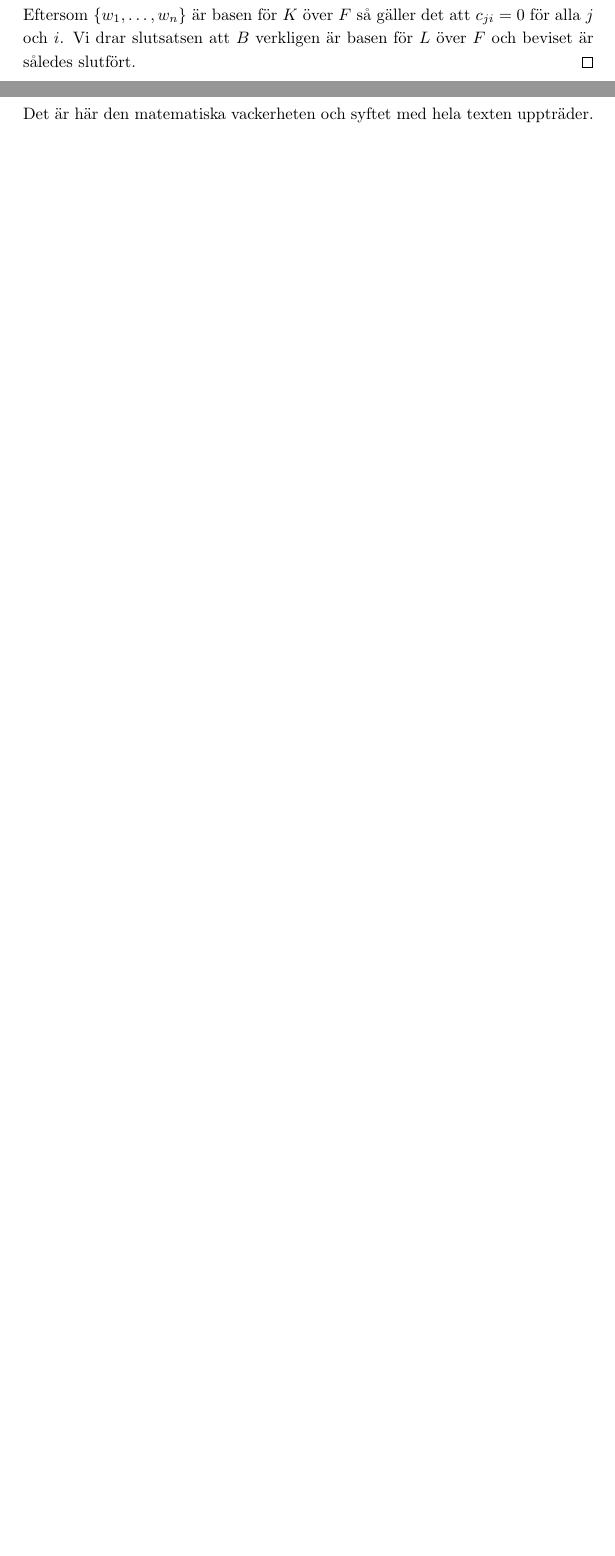
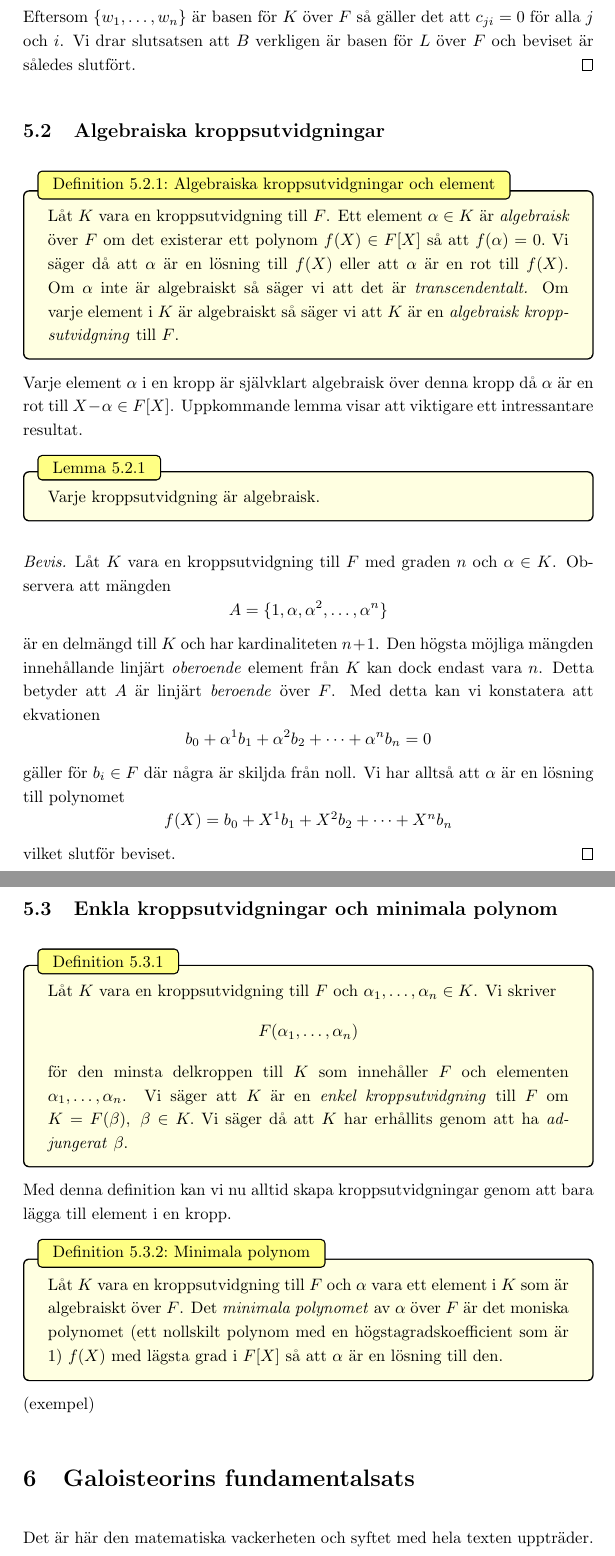
Before and after one commit to gabbe1237/Latex, a LaTeX document (galois.tex): two parts of pages 10 and 11 of 11 before the commit and two parts of pages 12 and 13 of 13 after it, joined at a grey line, cut so that both start at the same text, the shorter picture padded with empty space. Compiled offline with LaTeX, dvips and Ghostscript.

Commit message:
Update galois.tex

```diff
--- a/galois.tex
+++ b/galois.tex
@@ -323,7 +362,45 @@ tyder endast på att kardinaliteten av basen, eller \textit{dimensionen} för ve
   $B$ verkligen är basen för $L$ över $F$ och beviset är således slutfört.
 \end{proof}
 
+\subsection{Algebraiska kroppsutvidgningar}
+\begin{mydef}{Algebraiska kroppsutvidgningar och element}{}
+  Låt $K$ vara en kroppsutvidgning till $F$. Ett element $\alpha \in K$ är \textit{algebraisk} över $F$ om det existerar ett polynom $f(X) \in F[X]$
+  så att $f(\alpha) = 0.$ Vi säger då att $\alpha$ är en lösning till $f(X)$ eller att $\alpha$ är en rot till $f(X).$ Om $\alpha$ inte är algebraiskt så säger
+  vi att det är \textit{transcendentalt.}
+  Om varje element i $K$ är algebraiskt så säger vi att $K$ är en \textit{algebraisk kroppsutvidgning} till $F$.
+\end{mydef}
+Varje element $\alpha$ i en kropp är självklart algebraisk över denna kropp då $\alpha$ är en rot till $X - \alpha \in F[X]$. Uppkommande lemma visar att
+viktigare ett intressantare resultat.
 
+\begin{mylemma}{}{}
+  Varje kroppsutvidgning är algebraisk.
+\end{mylemma}
+
+\begin{proof}
+  Låt $K$ vara en kroppsutvidgning till $F$ med graden $n$ och $\alpha \in K$. Observera att mängden
+  \[A = \{1, \alpha, \alpha^2, \ldots, \alpha^n\} \]
+  är en delmängd till $K$ och har kardinaliteten $n+1$. Den högsta möjliga mängden innehållande linjärt \textit{oberoende} element från $K$ kan dock endast vara $n$.
+  Detta betyder att $A$ är linjärt \textit{beroende} över $F$. Med detta kan vi konstatera att ekvationen
+  \[b_0 + \alpha^1 b_1 + \alpha^2 b_2 + \cdots + \alpha^n b_n = 0\]
+  gäller för $b_i \in F$ där några är skiljda från noll. Vi har alltså att $\alpha$ är en lösning till polynomet
+  \[f(X) = b_0 + X^1 b_1 + X^2 b_2 + \cdots + X^n b_n\]
+  vilket slutför beviset.
+\end{proof}
+
+\subsection{Enkla kroppsutvidgningar och minimala polynom}
+\begin{mydef}{}{}
+  Låt $K$ vara en kroppsutvidgning till $F$ och $\alpha_1, \ldots, \alpha_n \in K$. Vi skriver
+  \[F(\alpha_1, \ldots, \alpha_n)\]
+  för den minsta delkroppen till $K$ som innehåller $F$ och elementen $\alpha_1, \ldots, \alpha_n$. Vi säger att $K$ är en \textit{enkel kroppsutvidgning} till $F$
+  om $K = F(\beta), \; \beta \in K.$ Vi säger då att $K$ har erhållits genom att ha \textit{adjungerat} $\beta$.
+\end{mydef}
+Med denna definition kan vi nu alltid skapa kroppsutvidgningar genom att bara lägga till element i en kropp.
+
+\begin{mydef}{Minimala polynom}{}
+  Låt $K$ vara en kroppsutvidgning till $F$ och $\alpha$ vara ett element i $K$ som är algebraiskt över $F$. Det \textit{minimala polynomet} av $\alpha$ över $F$
+  är det moniska polynomet (ett nollskilt polynom med en högstagradskoefficient som är 1) $f(X)$ med lägsta grad i $F[X]$ så att $\alpha$ är en lösning till den.
+\end{mydef}
+(exempel)
 \section{Galoisteorins fundamentalsats}
 Det är här den matematiska vackerheten och syftet med hela texten uppträder.
 \section{Lösbara grupper och lösningarna till polynom}
```
Also changed, not shown: galois.tex (45 more changed lines).
